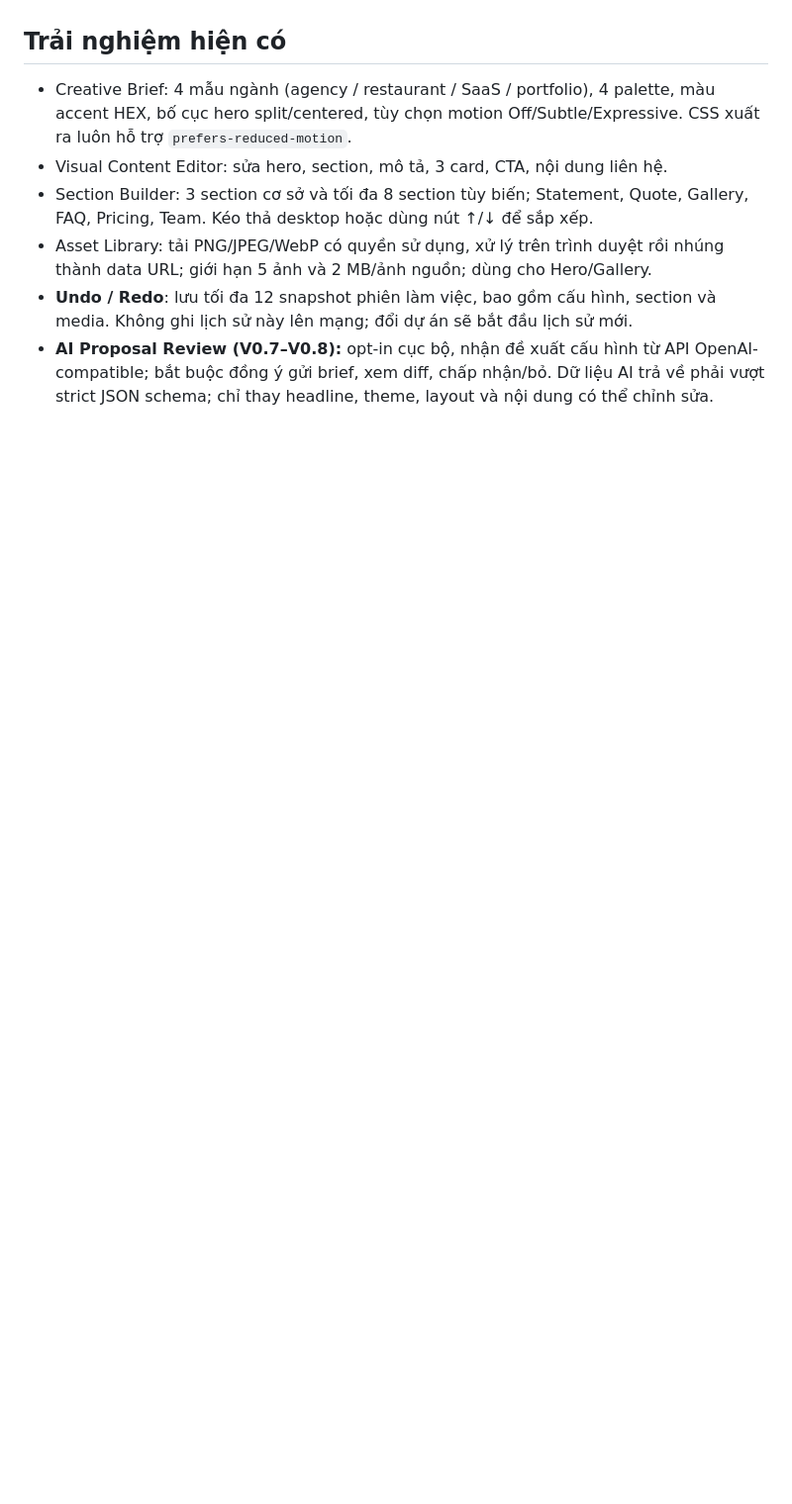
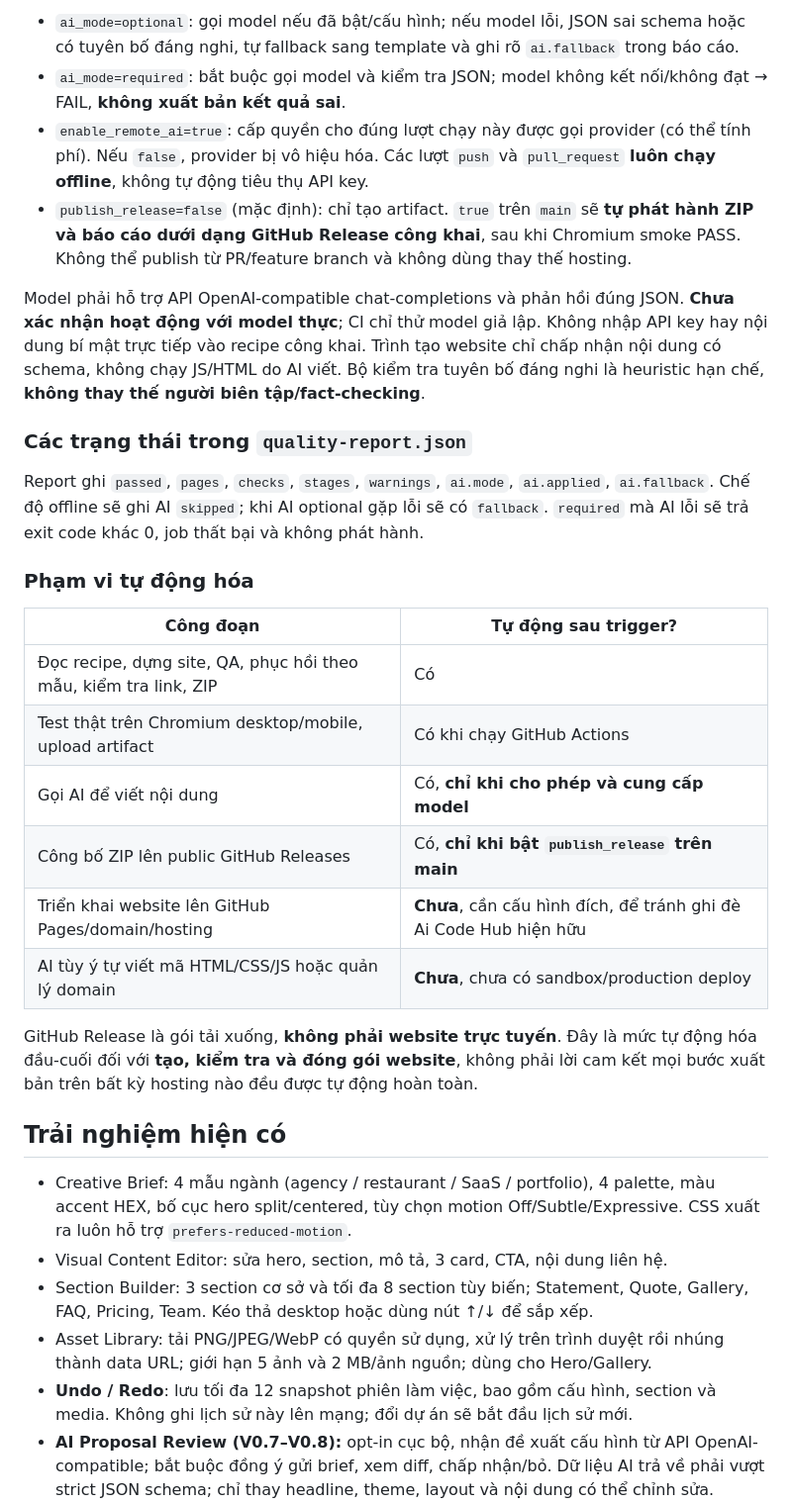
Before and after one commit to aicodehub-vn/Ai-Code-Hub, a Markdown page: website-factory/README.md, the part around one of its changes. Shown at 99% size. Drawn GitHub-style; blank space fills up the shorter version.

Commit message:
docs(factory): detail end-to-end Autopilot triggers, AI policies, release gate and limitations

```diff
--- a/website-factory/README.md
+++ b/website-factory/README.md
@@ -4,3 +33,26 @@ Nhà máy tạo website tĩnh **local-first** chạy trong trình duyệt. Phầ
+- `ai_mode=optional`: gọi model nếu đã bật/cấu hình; nếu model lỗi, JSON sai schema hoặc có tuyên bố đáng nghi, tự fallback sang template và ghi rõ `ai.fallback` trong báo cáo.
+- `ai_mode=required`: bắt buộc gọi model và kiểm tra JSON; model không kết nối/không đạt → FAIL, **không xuất bản kết quả sai**.
+- `enable_remote_ai=true`: cấp quyền cho đúng lượt chạy này được gọi provider (có thể tính phí). Nếu `false`, provider bị vô hiệu hóa. Các lượt `push` và `pull_request` **luôn chạy offline**, không tự động tiêu thụ API key.
+- `publish_release=false` (mặc định): chỉ tạo artifact. `true` trên `main` sẽ **tự phát hành ZIP và báo cáo dưới dạng GitHub Release công khai**, sau khi Chromium smoke PASS. Không thể publish từ PR/feature branch và không dùng thay thế hosting.
+
+Model phải hỗ trợ API OpenAI-compatible chat-completions và phản hồi đúng JSON. **Chưa xác nhận hoạt động với model thực**; CI chỉ thử model giả lập. Không nhập API key hay nội dung bí mật trực tiếp vào recipe công khai. Trình tạo website chỉ chấp nhận nội dung có schema, không chạy JS/HTML do AI viết. Bộ kiểm tra tuyên bố đáng nghi là heuristic hạn chế, **không thay thế người biên tập/fact-checking**.
+
+### Các trạng thái trong `quality-report.json`
+
+Report ghi `passed`, `pages`, `checks`, `stages`, `warnings`, `ai.mode`, `ai.applied`, `ai.fallback`. Chế độ offline sẽ ghi AI `skipped`; khi AI optional gặp lỗi sẽ có `fallback`. `required` mà AI lỗi sẽ trả exit code khác 0, job thất bại và không phát hành.
+
+### Phạm vi tự động hóa
+
+| Công đoạn | Tự động sau trigger? |
+|---|---|
+| Đọc recipe, dựng site, QA, phục hồi theo mẫu, kiểm tra link, ZIP | Có |
+| Test thật trên Chromium desktop/mobile, upload artifact | Có khi chạy GitHub Actions |
+| Gọi AI để viết nội dung | Có, **chỉ khi cho phép và cung cấp model** |
+| Công bố ZIP lên public GitHub Releases | Có, **chỉ khi bật `publish_release` trên main** |
+| Triển khai website lên GitHub Pages/domain/hosting | **Chưa**, cần cấu hình đích, để tránh ghi đè Ai Code Hub hiện hữu |
+| AI tùy ý tự viết mã HTML/CSS/JS hoặc quản lý domain | **Chưa**, chưa có sandbox/production deploy |
+
+GitHub Release là gói tải xuống, **không phải website trực tuyến**. Đây là mức tự động hóa đầu-cuối đối với **tạo, kiểm tra và đóng gói website**, không phải lời cam kết mọi bước xuất bản trên bất kỳ hosting nào đều được tự động hoàn toàn.
 
 ## Trải nghiệm hiện có
 
```
Also changed, not shown: other parts of website-factory/README.md (+30 -1 lines).
